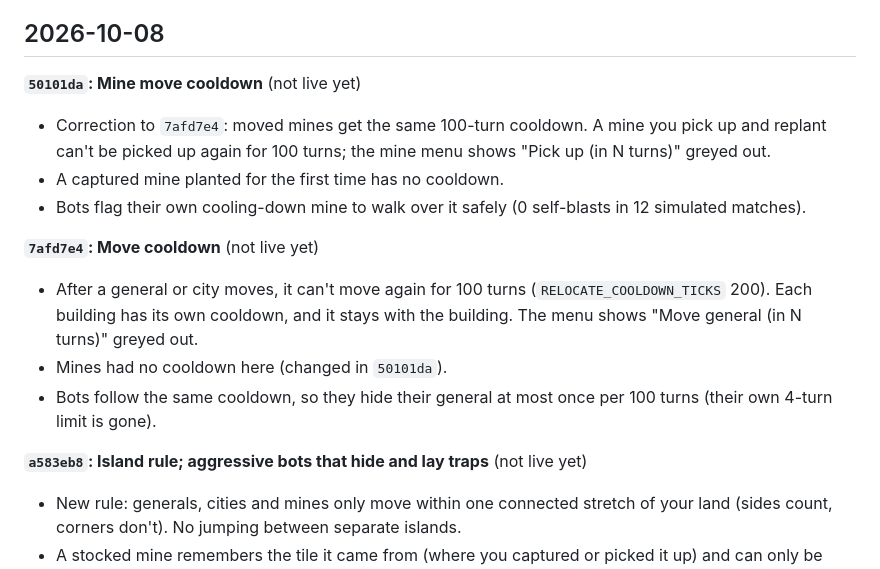
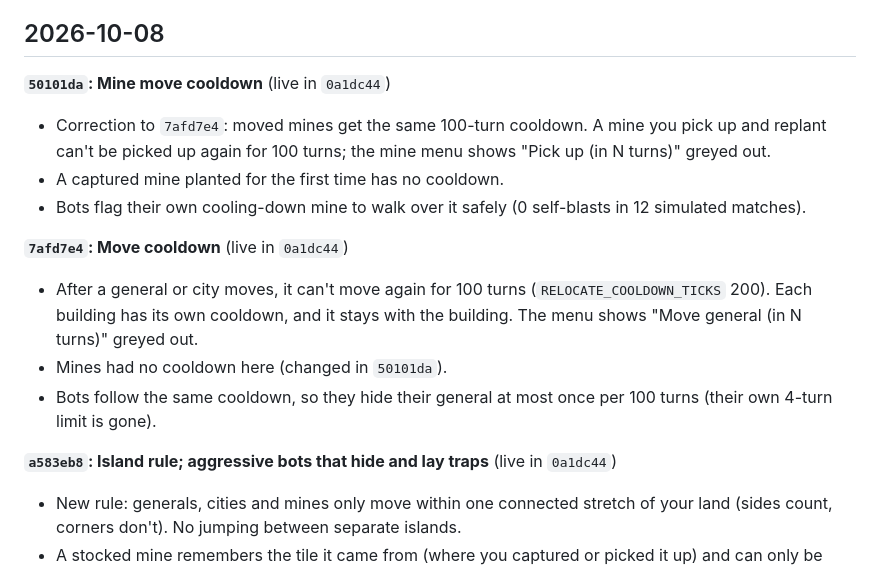
Before and after one commit to NigelRodgers/blockmarshal, a Markdown page: CHANGELOG.md, the part around the change. GitHub-like rendering.

Commit message:
Changelog: 1f31af3 is live
Co-Authored-By: Claude Opus 5.5 <noreply@anthropic.com>

```diff
--- a/CHANGELOG.md
+++ b/CHANGELOG.md
@@ -4,17 +4,17 @@ Newest first. Build ids match the `Build <hash>` line on the start screen. Live:
 
 ## 2026-10-08
 
-**`50101da`: Mine move cooldown** (not live yet)
+**`50101da`: Mine move cooldown** (live in `0a1dc44`)
 - Correction to `7afd7e4`: moved mines get the same 100-turn cooldown. A mine you pick up and replant can't be picked up again for 100 turns; the mine menu shows "Pick up (in N turns)" greyed out.
 - A captured mine planted for the first time has no cooldown.
 - Bots flag their own cooling-down mine to walk over it safely (0 self-blasts in 12 simulated matches).
 
-**`7afd7e4`: Move cooldown** (not live yet)
+**`7afd7e4`: Move cooldown** (live in `0a1dc44`)
 - After a general or city moves, it can't move again for 100 turns (`RELOCATE_COOLDOWN_TICKS` 200). Each building has its own cooldown, and it stays with the building. The menu shows "Move general (in N turns)" greyed out.
 - Mines had no cooldown here (changed in `50101da`).
 - Bots follow the same cooldown, so they hide their general at most once per 100 turns (their own 4-turn limit is gone).
 
-**`a583eb8`: Island rule; aggressive bots that hide and lay traps** (not live yet)
+**`a583eb8`: Island rule; aggressive bots that hide and lay traps** (live in `0a1dc44`)
 - New rule: generals, cities and mines only move within one connected stretch of your land (sides count, corners don't). No jumping between separate islands.
 - A stocked mine remembers the tile it came from (where you captured or picked it up) and can only be planted on land connected to that tile. If you've lost that tile, it goes with your general's land.
 - Bots (normal/hard) are more aggressive: they value enemy land and cities more and attack sooner. In 12 simulated bot-only matches the first kill came at turn ~68 instead of ~120.
```
